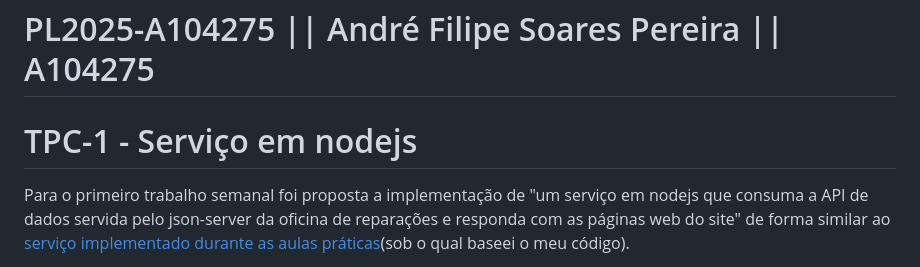
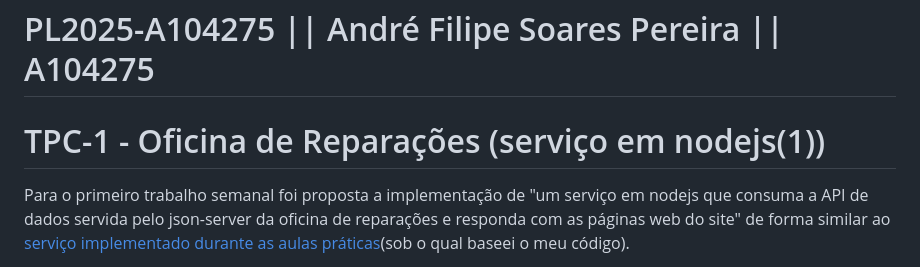
Before and after one commit to AndrePereira123/EngWeb2025-A104275, a Markdown page: TPC1/README.md, the part around the change. Rendered like a GitHub page.

```diff
--- a/TPC1/README.md
+++ b/TPC1/README.md
@@ -1,5 +1,5 @@
 # PL2025-A104275 ||  André Filipe Soares Pereira || A104275
-# TPC-1 - Serviço em nodejs
+# TPC-1 - Oficina de Reparações (serviço em nodejs(1))
 
 
 Para o primeiro trabalho semanal foi proposta a implementação de "um serviço em nodejs que consuma a API de dados servida pelo json-server da oficina de reparações e responda com as páginas web do site"
```
